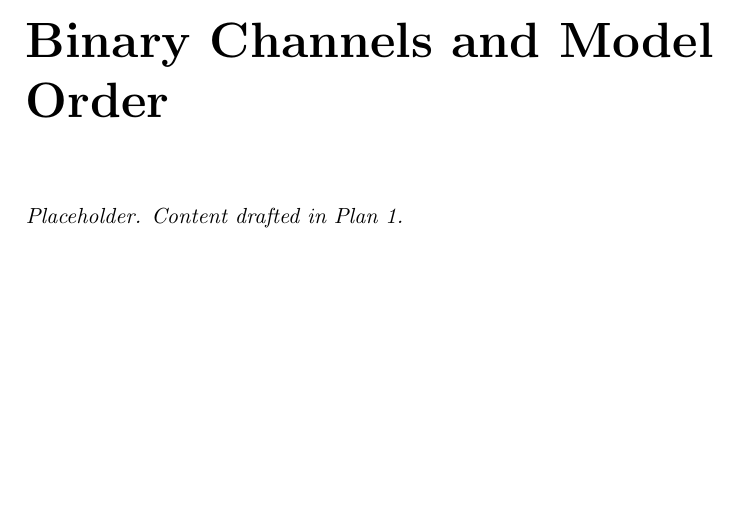
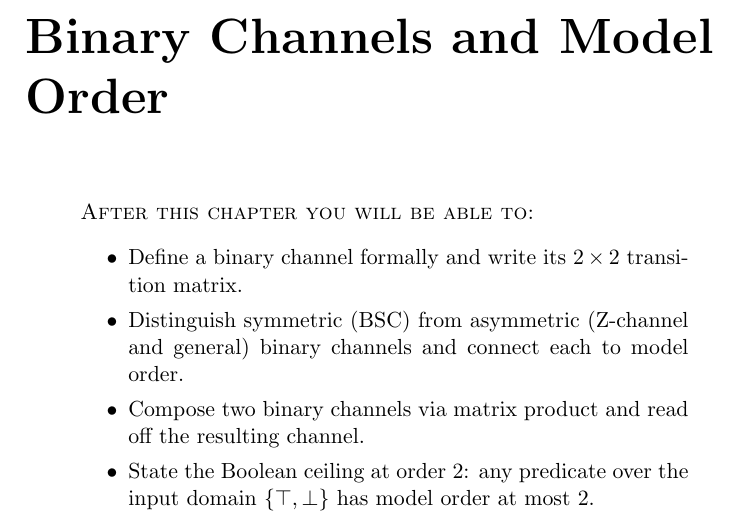
Before and after one commit to queelius/bernoulli, a LaTeX thesis (book/book.tex, which reads book/chapters/ch02-binary-channels.tex): part of page 11 of 96, cut so that both start at the same text, the shorter picture padded with empty space. Compiled offline with pdfLaTeX.

Commit message:
book: scaffold chapter 2 (binary channels) section subfiles
Replace ch02 stub with chapter scaffold: title, learning-outcomes box
with four bullets, six section input lines. Create empty subfile stubs
in chapters/ch02/ for incremental drafting, matching the chapter 4
pattern. Build still green; sections will land in subsequent commits.

Co-Authored-By: Claude Opus 4.7 (1M context) <noreply@anthropic.com>

```diff
--- a/book/chapters/ch02-binary-channels.tex
+++ b/book/chapters/ch02-binary-channels.tex
@@ -1,4 +1,19 @@
 \chapter{Binary Channels and Model Order}
 \label{ch:binary-channels}
 
-\textit{Placeholder. Content drafted in Plan 1.}
+\begin{quote}
+\textsc{After this chapter you will be able to:}
+\begin{itemize}
+  \item Define a binary channel formally and write its $2 \times 2$
+    transition matrix.
+  \item Distinguish symmetric (BSC) from asymmetric (Z-channel and
+    general) binary channels and connect each to model order.
+  \item Compose two binary channels via matrix product and read off
+    the resulting channel.
+  \item State the Boolean ceiling at order 2: any predicate over the
+    input domain $\{\top, \bot\}$ has model order at most 2.
+\end{itemize}
+\end{quote}
+
+% Section 2.1
+\input{chapters/ch02/bsc}
```
Also changed, not shown: book/chapters/ch02/asymmetric-channel.tex (added, +1 -0 lines), book/chapters/ch02/bibliographic-notes.tex (added, +1 -0 lines), book/chapters/ch02/bsc.tex (added, +1 -0 lines), book/chapters/ch02/channel-composition.tex (added, +1 -0 lines), book/chapters/ch02/exercises.tex (added, +1 -0 lines), book/chapters/ch02/model-order.tex (added, +1 -0 lines), book/chapters/ch02-binary-channels.tex (15 more changed lines).
